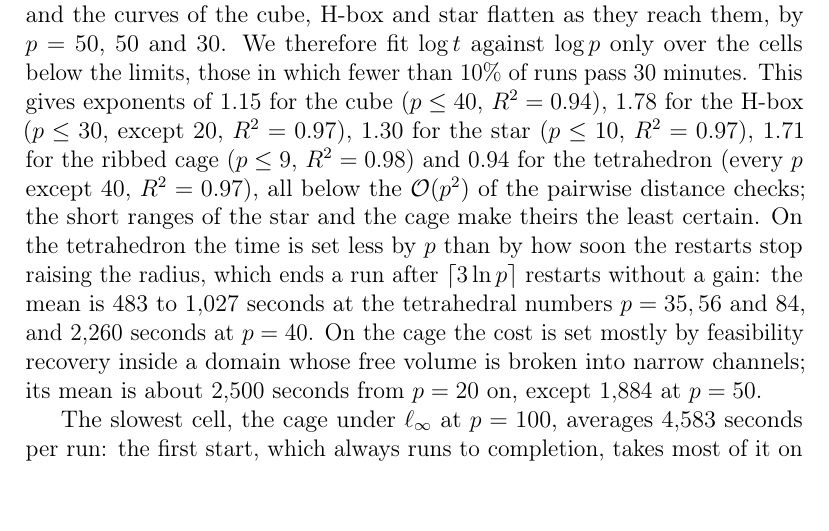
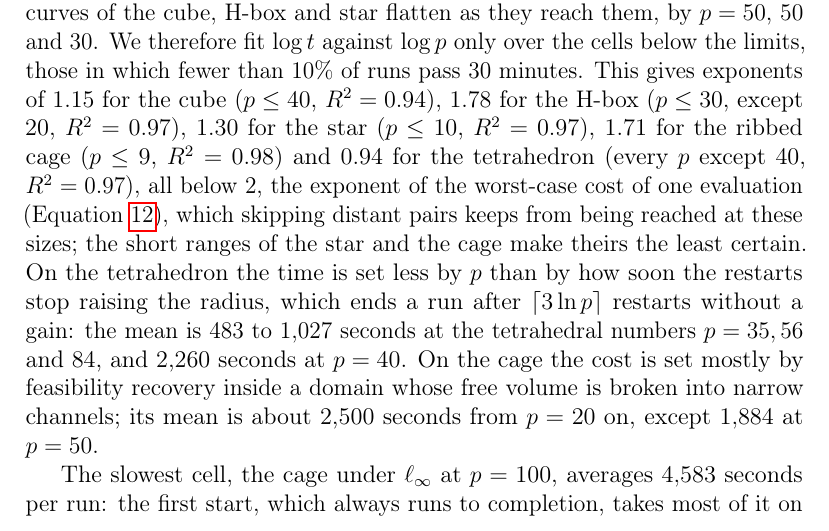
Before and after one commit to leadcatlab/continuous-p-dispersion, a LaTeX paper (paper/continuous-p-dispersion-in-three-dimensions.tex): part of page 51 of 57, cut so that both start at the same text, the shorter picture padded with empty space. Compiled offline with pdfLaTeX.

```diff
--- a/paper/continuous-p-dispersion-in-three-dimensions.tex
+++ b/paper/continuous-p-dispersion-in-three-dimensions.tex
@@ -2134,8 +2134,9 @@
 cube ($p \le 40$, $R^2 = 0.94$), $1.78$ for the H-box ($p \le 30$, except $20$, $R^2 = 0.97$),
 $1.30$ for the star ($p \le 10$, $R^2 = 0.97$), $1.71$ for the ribbed cage
 ($p \le 9$, $R^2 = 0.98$) and $0.94$ for the tetrahedron (every $p$ except $40$,
-$R^2 = 0.97$), all below the $\mathcal{O}(p^2)$ of the pairwise distance
-checks; the short ranges of the star and the cage make theirs the least
+$R^2 = 0.97$), all below 2, the exponent of the worst-case cost of one evaluation
+(Equation~\ref{eq:eval_cost}), which skipping distant pairs keeps from
+being reached at these sizes; the short ranges of the star and the cage make theirs the least
 certain. On the tetrahedron the time is set less by $p$ than by how
 soon the restarts stop raising the radius, which ends a run after
 $\lceil 3 \ln p\rceil$ restarts without a gain: the mean is 483 to 1{,}027
```
